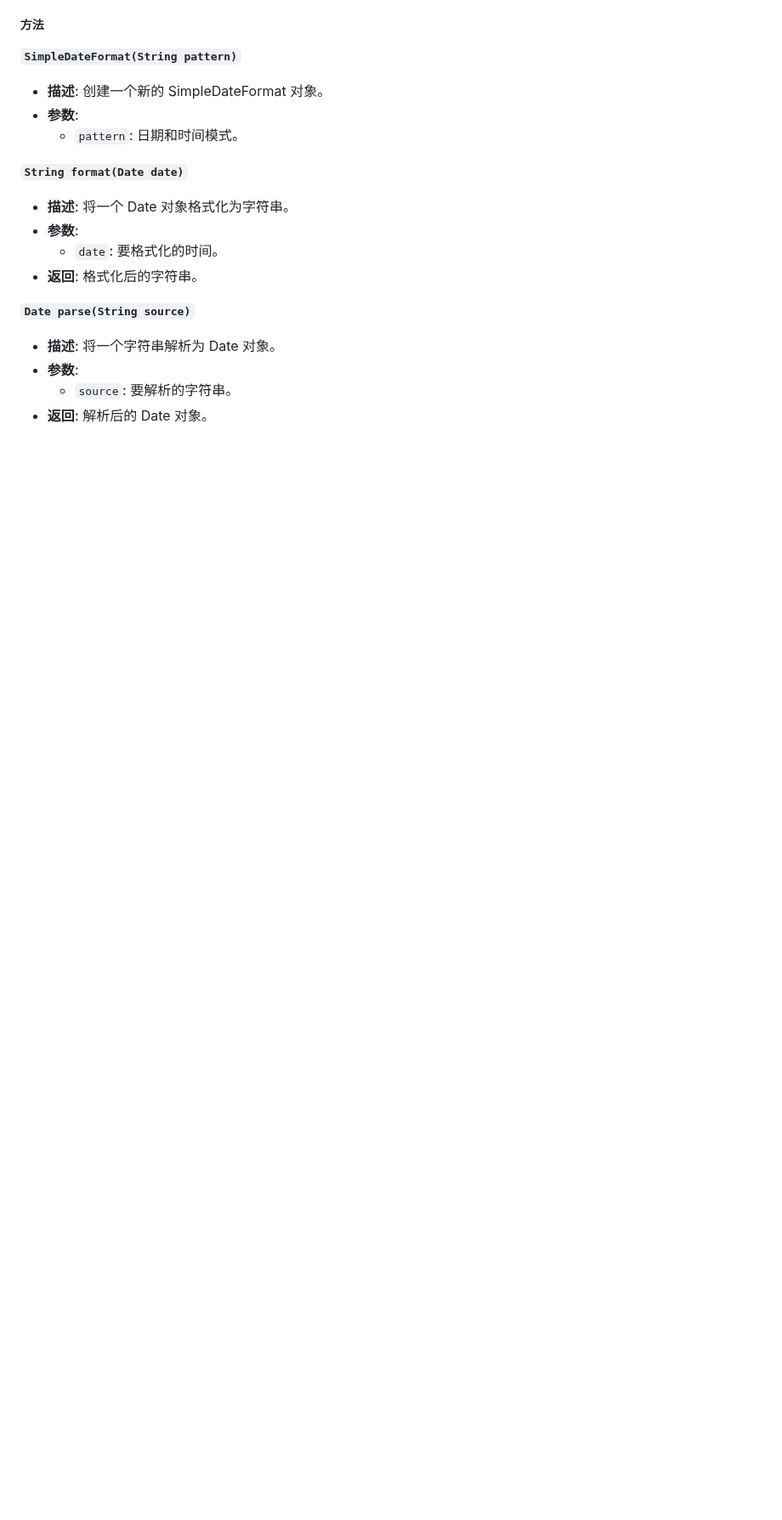
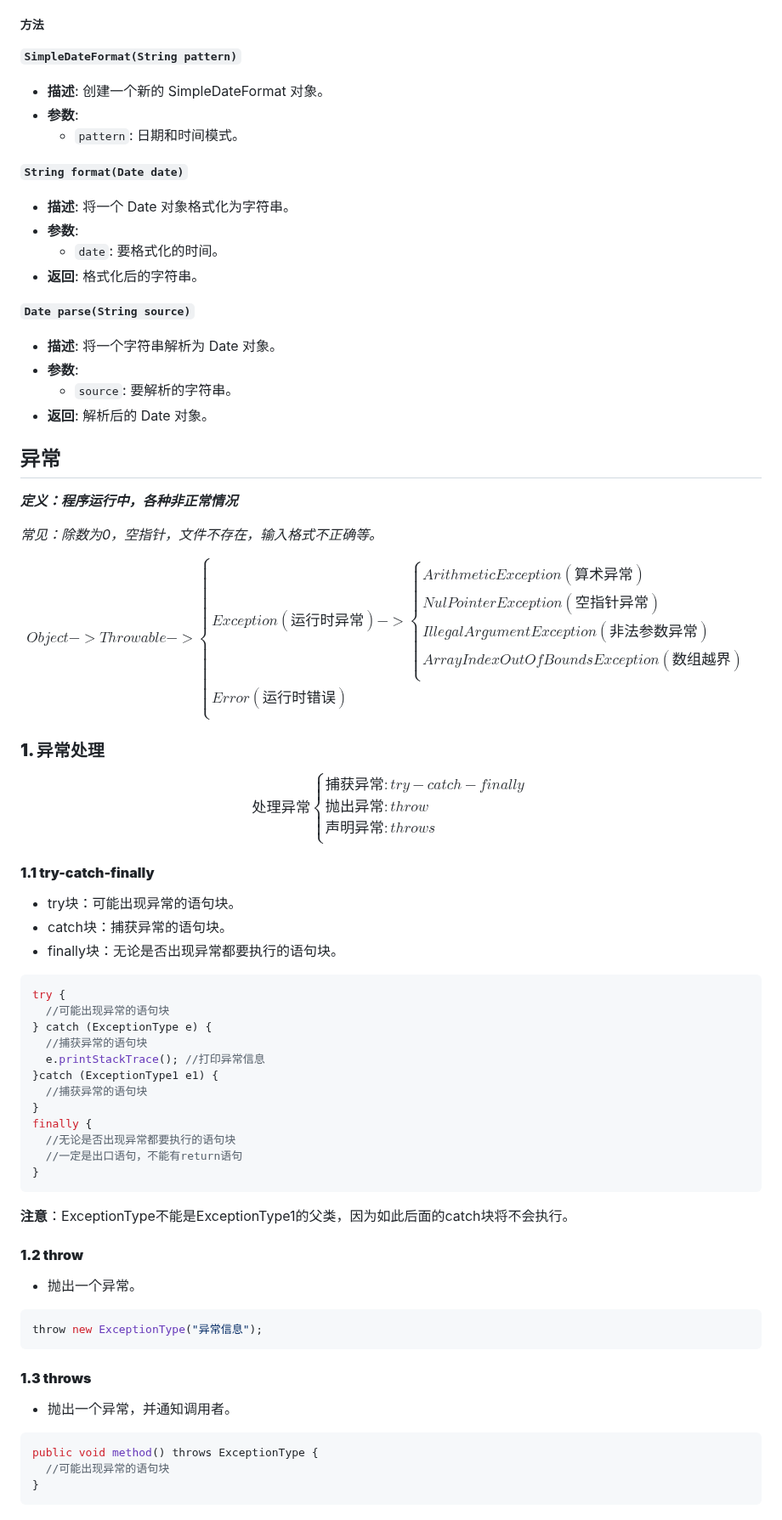
Before and after one commit to The-Cooler/The-Cooler.github.io, a Markdown page: javaLearn.md, the part around one of its changes. Shown at 85% size. Drawn GitHub-style; blank space fills up the shorter version.

````diff
--- a/javaLearn.md
+++ b/javaLearn.md
@@ -933,3 +934,75 @@ class 实现类 implements 接口名1, 接口名2, ...{
 - **参数**:
   - `source`: 要解析的字符串。
 - **返回**: 解析后的 Date 对象。
+
+## 异常
+***定义：程序运行中，各种非正常情况***
+
+*常见：除数为0，空指针，文件不存在，输入格式不正确等。*
+
+$$
+Object ->
+Throwable ->
+  \begin{cases}
+		Exception(运行时异常)->
+    \begin{cases}
+      ArithmeticException(算术异常) \\
+      NulPointerException(空指针异常) \\
+      IllegalArgumentException(非法参数异常) \\
+      ArrayIndexOutOfBoundsException(数组越界) \\
+    \end{cases} \\
+		Error (运行时错误) \\
+  \end{cases}
+$$
+
+### **1. 异常处理**
+
+$$
+处理异常
+  \begin{cases}
+    捕获异常:try-catch-finally \\
+    抛出异常:throw \\
+    声明异常:throws \\
+  \end{cases}
+$$
+
+#### **1.1 try-catch-finally**
+
+- try块：可能出现异常的语句块。
+- catch块：捕获异常的语句块。
+- finally块：无论是否出现异常都要执行的语句块。
+
+```java
+try {
+  //可能出现异常的语句块
+} catch (ExceptionType e) {
+  //捕获异常的语句块
+  e.printStackTrace(); //打印异常信息
+}catch (ExceptionType1 e1) {
+  //捕获异常的语句块
+}
+finally {
+  //无论是否出现异常都要执行的语句块
+  //一定是出口语句，不能有return语句
+}
+```
+<span style="color: red;">**注意**：ExceptionType不能是ExceptionType1的父类，因为如此后面的catch块将不会执行。</span>
+
+
+#### **1.2 throw**
+
+- 抛出一个异常。
+
+```java
+throw new ExceptionType("异常信息");
+```
+
+#### **1.3 throws**
+
+- 抛出一个异常，并通知调用者。
+
+```java
+public void method() throws ExceptionType {
+  //可能出现异常的语句块
+}
+```
````
Also changed, not shown: other parts of javaLearn.md (+1 -0 lines).
